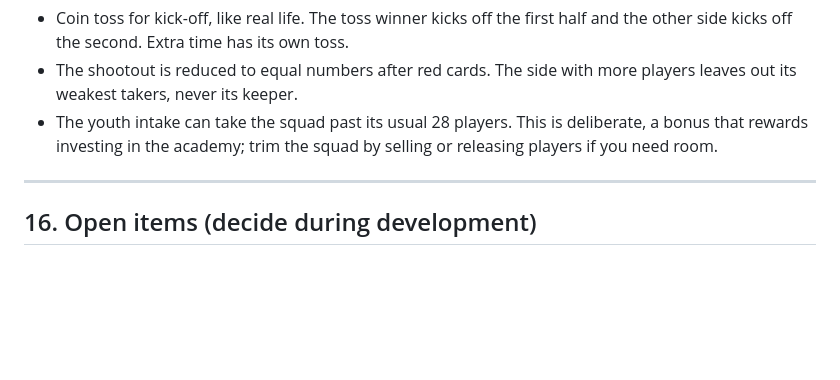
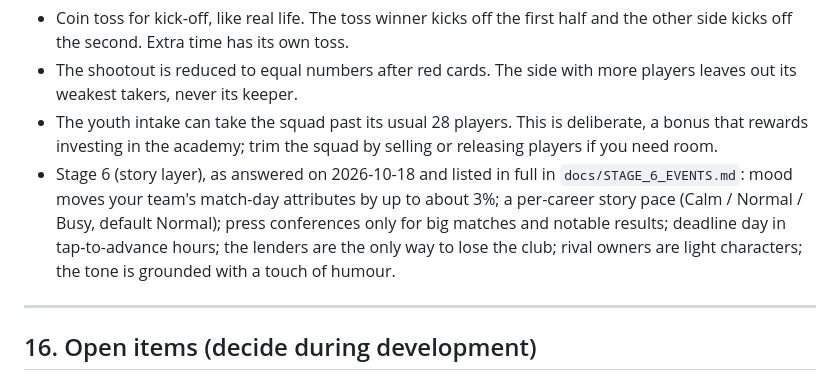
Before and after one commit to Jxstrr0/SeasonTicket, a Markdown page: docs/DESIGN.md, the part around the change. GitHub-like rendering; blank space fills up the shorter version.

```diff
--- a/docs/DESIGN.md
+++ b/docs/DESIGN.md
@@ -383,6 +383,7 @@ Owner's decisions (2026-10-18):
 - Coin toss for kick-off, like real life. The toss winner kicks off the first half and the other side kicks off the second. Extra time has its own toss.
 - The shootout is reduced to equal numbers after red cards. The side with more players leaves out its weakest takers, never its keeper.
 - The youth intake can take the squad past its usual 28 players. This is deliberate, a bonus that rewards investing in the academy; trim the squad by selling or releasing players if you need room.
+- Stage 6 (story layer), as answered on 2026-10-18 and listed in full in `docs/STAGE_6_EVENTS.md`: mood moves your team's match-day attributes by up to about 3%; a per-career story pace (Calm / Normal / Busy, default Normal); press conferences only for big matches and notable results; deadline day in tap-to-advance hours; the lenders are the only way to lose the club; rival owners are light characters; the tone is grounded with a touch of humour.
 
 ---
 
```
Also changed, not shown: docs/STAGE_6_EVENTS.md (+25 -0 lines).
